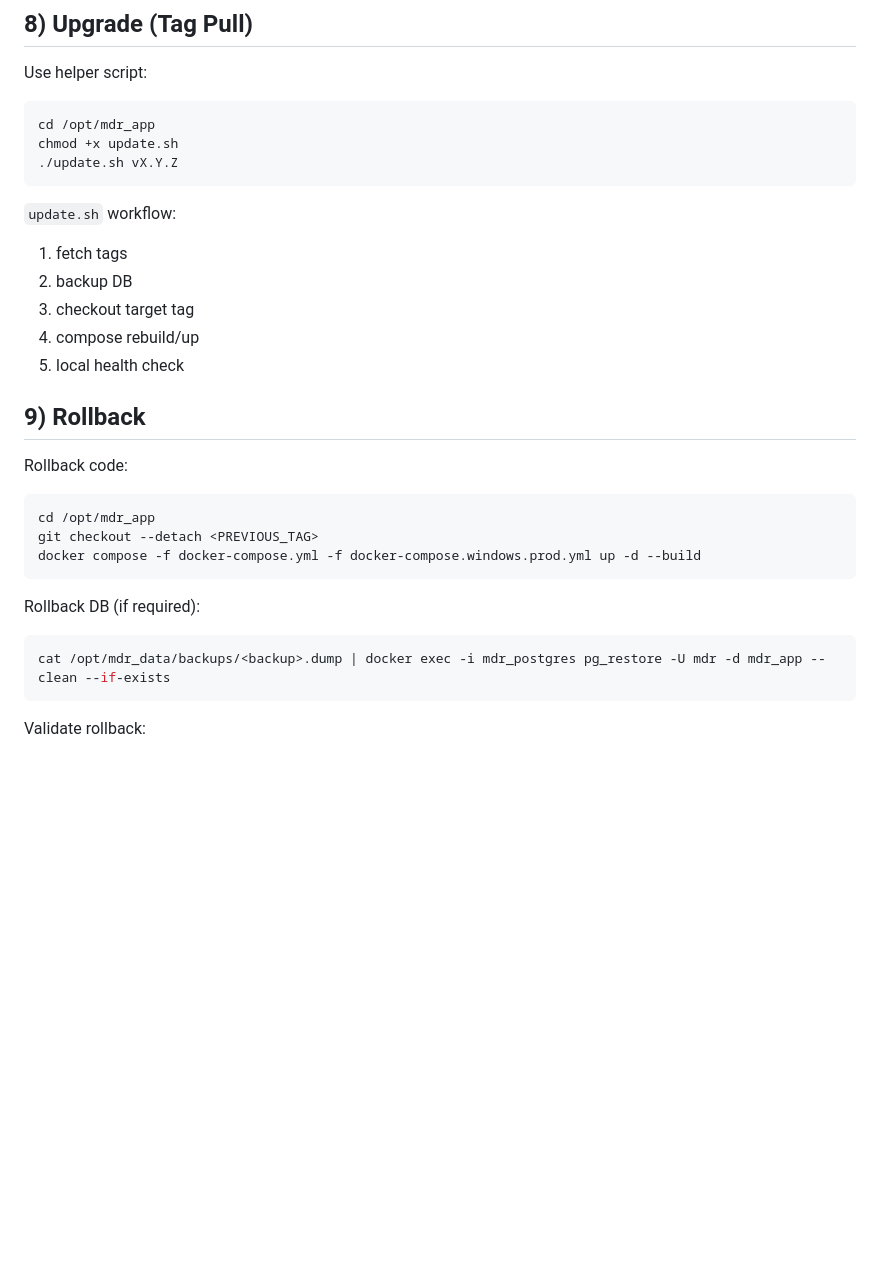
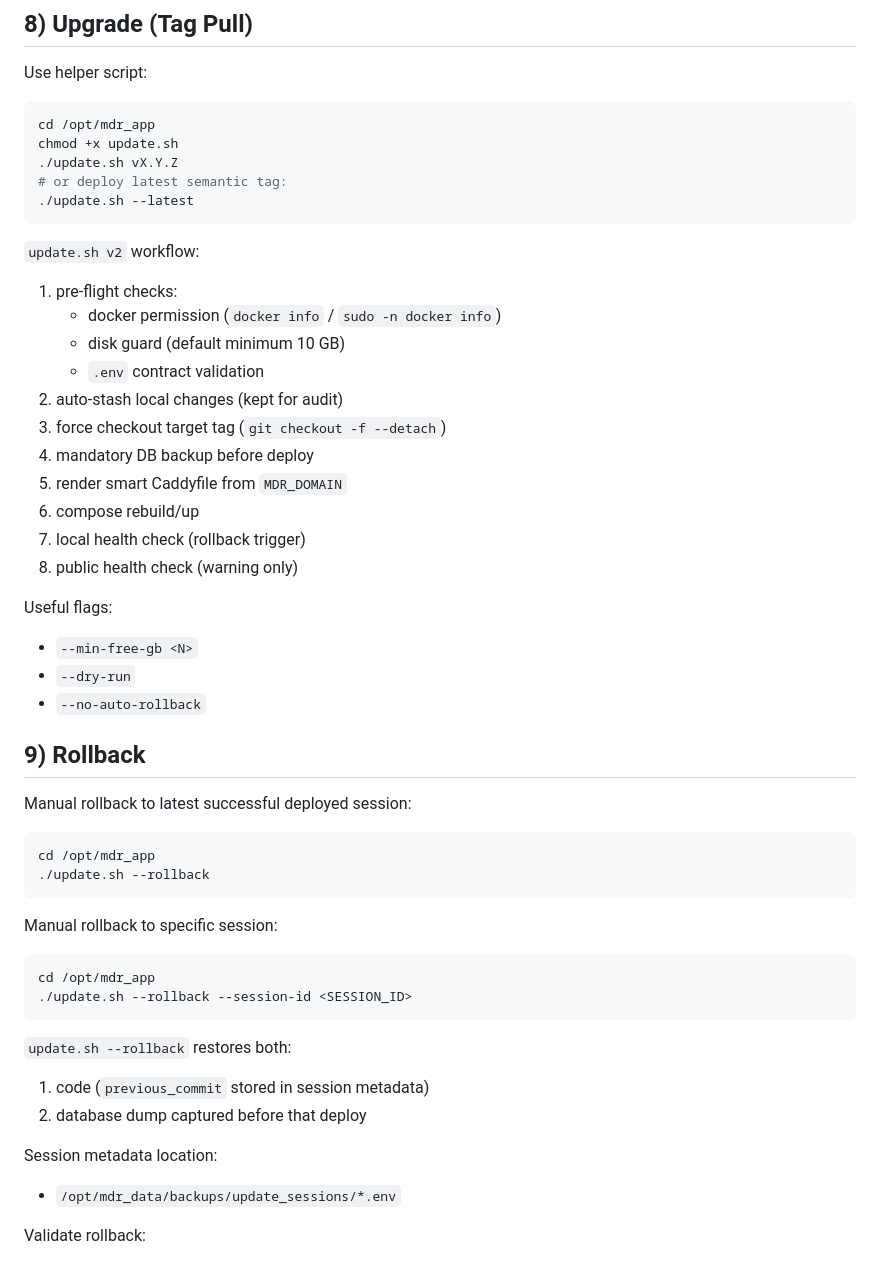
Before and after one commit to muhammadheidari0/mdr-system, a Markdown page: docs/ubuntu_server_docker_caddy_runbook.md, the part around the change. GitHub-like rendering; blank space fills up the shorter version.

Commit message:
docs(update): document update v2 and rollback session workflow

````diff
--- a/docs/ubuntu_server_docker_caddy_runbook.md
+++ b/docs/ubuntu_server_docker_caddy_runbook.md
@@ -282,31 +282,54 @@ Use helper script:
 cd /opt/mdr_app
 chmod +x update.sh
 ./update.sh vX.Y.Z
+# or deploy latest semantic tag:
+./update.sh --latest
 ```
 
-`update.sh` workflow:
+`update.sh v2` workflow:
 
-1. fetch tags
-2. backup DB
-3. checkout target tag
-4. compose rebuild/up
-5. local health check
+1. pre-flight checks:
+   - docker permission (`docker info` / `sudo -n docker info`)
+   - disk guard (default minimum 10 GB)
+   - `.env` contract validation
+2. auto-stash local changes (kept for audit)
+3. force checkout target tag (`git checkout -f --detach`)
+4. mandatory DB backup before deploy
+5. render smart Caddyfile from `MDR_DOMAIN`
+6. compose rebuild/up
+7. local health check (rollback trigger)
+8. public health check (warning only)
+
+Useful flags:
+
+- `--min-free-gb <N>`
+- `--dry-run`
+- `--no-auto-rollback`
 
 ## 9) Rollback
 
-Rollback code:
+Manual rollback to latest successful deployed session:
 
 ```bash
 cd /opt/mdr_app
-git checkout --detach <PREVIOUS_TAG>
-docker compose -f docker-compose.yml -f docker-compose.windows.prod.yml up -d --build
+./update.sh --rollback
 ```
 
-Rollback DB (if required):
+Manual rollback to specific session:
 
 ```bash
-cat /opt/mdr_data/backups/<backup>.dump | docker exec -i mdr_postgres pg_restore -U mdr -d mdr_app --clean --if-exists
+cd /opt/mdr_app
+./update.sh --rollback --session-id <SESSION_ID>
 ```
+
+`update.sh --rollback` restores both:
+
+1. code (`previous_commit` stored in session metadata)
+2. database dump captured before that deploy
+
+Session metadata location:
+
+- `/opt/mdr_data/backups/update_sessions/*.env`
 
 Validate rollback:
 
````
Also changed, not shown: docs/storage_upgrade_runbook.md (+15 -0 lines), docs/windows_server_docker_caddy_runbook.md (+31 -25 lines).
